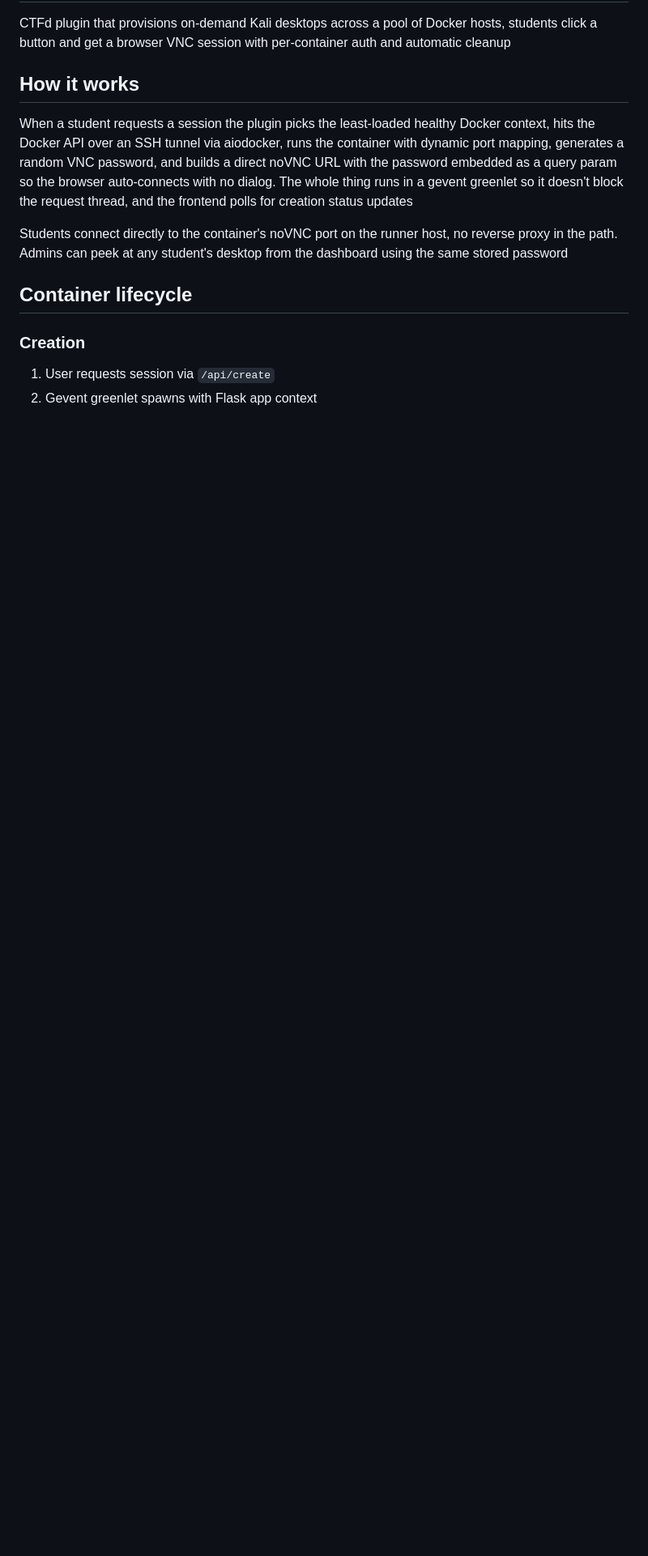
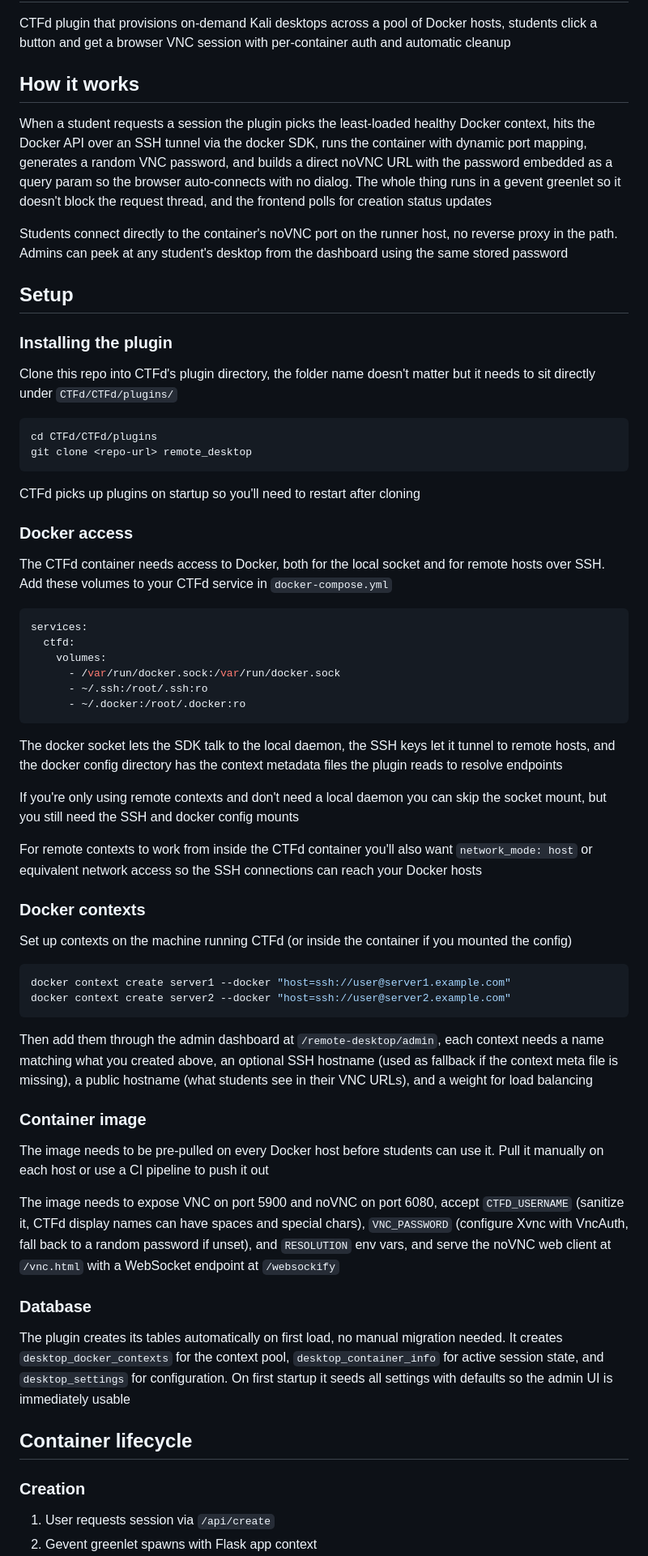
Before and after one commit to 0xfbad/ctfd-remote-desktop-plugin, a Markdown page: README.md, the part around one of its changes. Shown at 81% size. Rendered like a GitHub page; blank space fills up the shorter version.

Commit message:
document setup, lifecycle, security, components, api, troubleshooting

````diff
--- a/README.md
+++ b/README.md
@@ -4,9 +4,62 @@ CTFd plugin that provisions on-demand Kali desktops across a pool of Docker host
 
 ## How it works
 
-When a student requests a session the plugin picks the least-loaded healthy Docker context, hits the Docker API over an SSH tunnel via aiodocker, runs the container with dynamic port mapping, generates a random VNC password, and builds a direct noVNC URL with the password embedded as a query param so the browser auto-connects with no dialog. The whole thing runs in a gevent greenlet so it doesn't block the request thread, and the frontend polls for creation status updates
+When a student requests a session the plugin picks the least-loaded healthy Docker context, hits the Docker API over an SSH tunnel via the docker SDK, runs the container with dynamic port mapping, generates a random VNC password, and builds a direct noVNC URL with the password embedded as a query param so the browser auto-connects with no dialog. The whole thing runs in a gevent greenlet so it doesn't block the request thread, and the frontend polls for creation status updates
 
 Students connect directly to the container's noVNC port on the runner host, no reverse proxy in the path. Admins can peek at any student's desktop from the dashboard using the same stored password
+
+## Setup
+
+### Installing the plugin
+
+Clone this repo into CTFd's plugin directory, the folder name doesn't matter but it needs to sit directly under `CTFd/CTFd/plugins/`
+
+```bash
+cd CTFd/CTFd/plugins
+git clone <repo-url> remote_desktop
+```
+
+CTFd picks up plugins on startup so you'll need to restart after cloning
+
+### Docker access
+
+The CTFd container needs access to Docker, both for the local socket and for remote hosts over SSH. Add these volumes to your CTFd service in `docker-compose.yml`
+
+```yaml
+services:
+  ctfd:
+    volumes:
+      - /var/run/docker.sock:/var/run/docker.sock
+      - ~/.ssh:/root/.ssh:ro
+      - ~/.docker:/root/.docker:ro
+```
+
+The docker socket lets the SDK talk to the local daemon, the SSH keys let it tunnel to remote hosts, and the docker config directory has the context metadata files the plugin reads to resolve endpoints
+
+If you're only using remote contexts and don't need a local daemon you can skip the socket mount, but you still need the SSH and docker config mounts
+
+For remote contexts to work from inside the CTFd container you'll also want `network_mode: host` or equivalent network access so the SSH connections can reach your Docker hosts
+
+### Docker contexts
+
+Set up contexts on the machine running CTFd (or inside the container if you mounted the config)
+
+```bash
+docker context create server1 --docker "host=ssh://user@server1.example.com"
+docker context create server2 --docker "host=ssh://user@server2.example.com"
+```
+
+Then add them through the admin dashboard at `/remote-desktop/admin`, each context needs a name matching what you created above, an optional SSH hostname (used as fallback if the context meta file is missing), a public hostname (what students see in their VNC URLs), and a weight for load balancing
+
+### Container image
+
+The image needs to be pre-pulled on every Docker host before students can use it. Pull it manually on each host or use a CI pipeline to push it out
+
+The image needs to expose VNC on port 5900 and noVNC on port 6080, accept `CTFD_USERNAME` (sanitize it, CTFd display names can have spaces and special chars), `VNC_PASSWORD` (configure Xvnc with VncAuth, fall back to a random password if unset), and `RESOLUTION` env vars, and serve the noVNC web client at `/vnc.html` with a WebSocket endpoint at `/websockify`
+
+### Database
+
+The plugin creates its tables automatically on first load, no manual migration needed. It creates `desktop_docker_contexts` for the context pool, `desktop_container_info` for active session state, and `desktop_settings` for configuration. On first startup it seeds all settings with defaults so the admin UI is immediately usable
 
 ## Container lifecycle
 
````
Also changed, not shown: other parts of README.md (+59 -26 lines).
